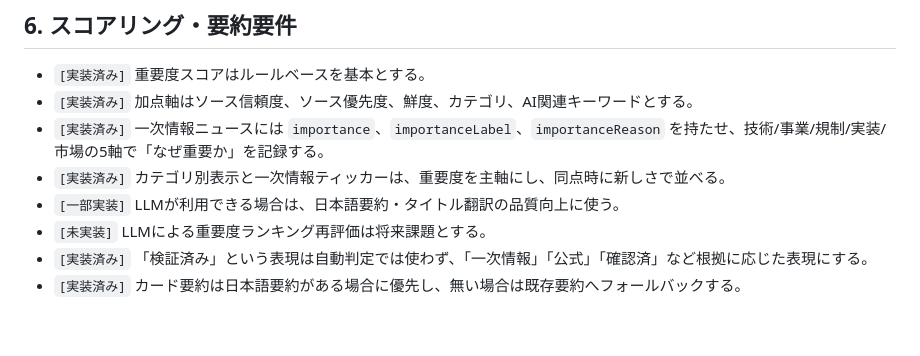
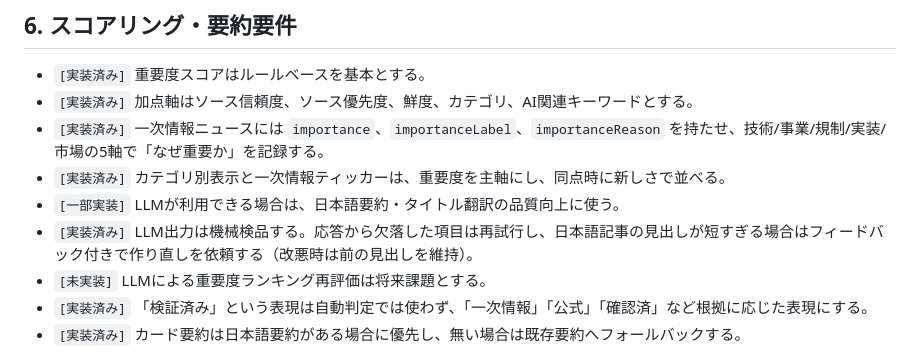
Before and after one commit to yossy0729/ai-news-catchup, a Markdown page: requirements.md, the part around the change. GitHub-like rendering; blank space fills up the shorter version.

Commit message:
docs: document LLM output inspection requirements
Co-Authored-By: Claude Fable 5 <noreply@anthropic.com>

```diff
--- a/requirements.md
+++ b/requirements.md
@@ -141,6 +141,7 @@
 - `[実装済み]` 一次情報ニュースには `importance`、`importanceLabel`、`importanceReason` を持たせ、技術/事業/規制/実装/市場の5軸で「なぜ重要か」を記録する。
 - `[実装済み]` カテゴリ別表示と一次情報ティッカーは、重要度を主軸にし、同点時に新しさで並べる。
 - `[一部実装]` LLMが利用できる場合は、日本語要約・タイトル翻訳の品質向上に使う。
+- `[実装済み]` LLM出力は機械検品する。応答から欠落した項目は再試行し、日本語記事の見出しが短すぎる場合はフィードバック付きで作り直しを依頼する（改悪時は前の見出しを維持）。
 - `[未実装]` LLMによる重要度ランキング再評価は将来課題とする。
 - `[実装済み]` 「検証済み」という表現は自動判定では使わず、「一次情報」「公式」「確認済」など根拠に応じた表現にする。
 - `[実装済み]` カード要約は日本語要約がある場合に優先し、無い場合は既存要約へフォールバックする。
```
